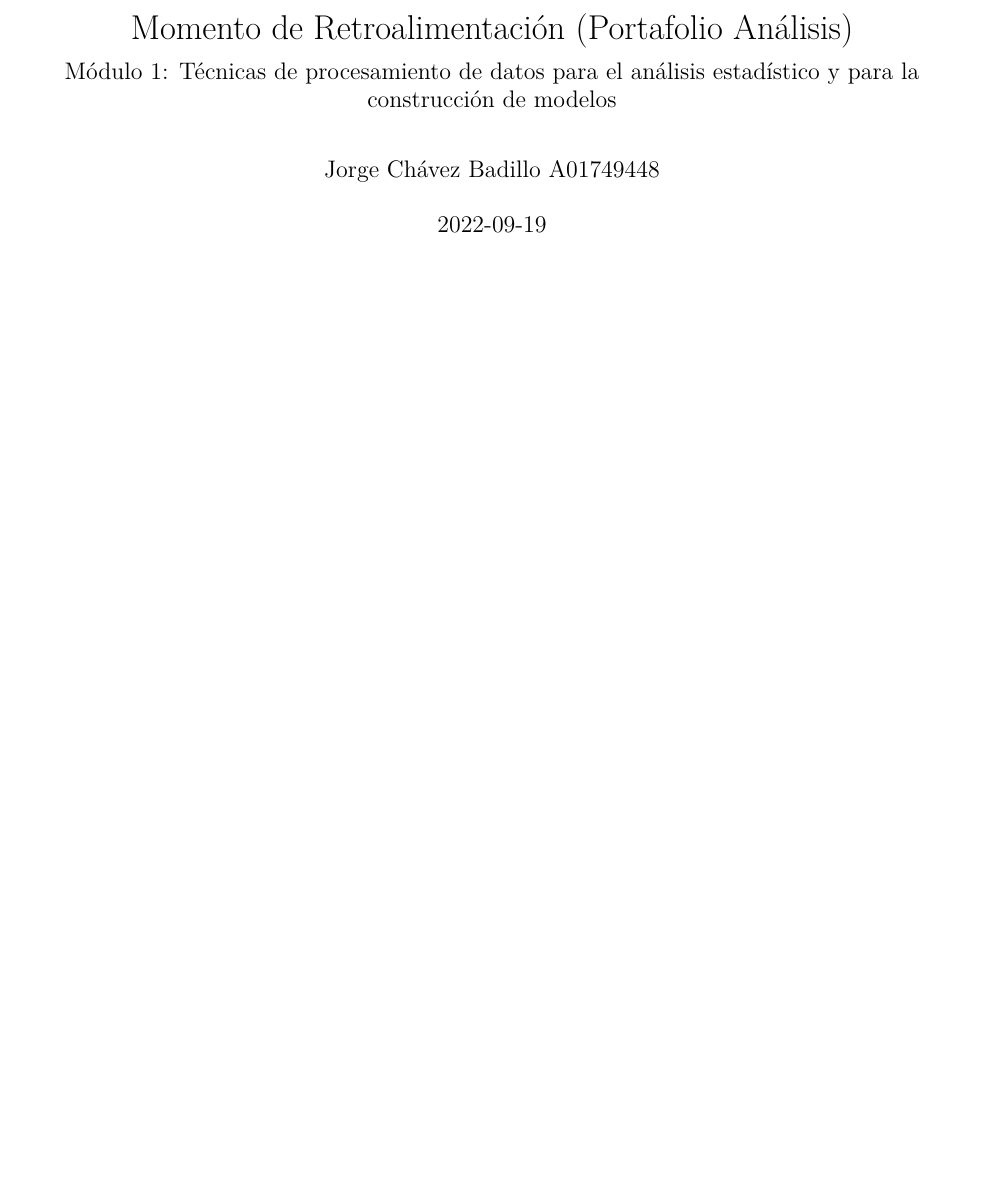
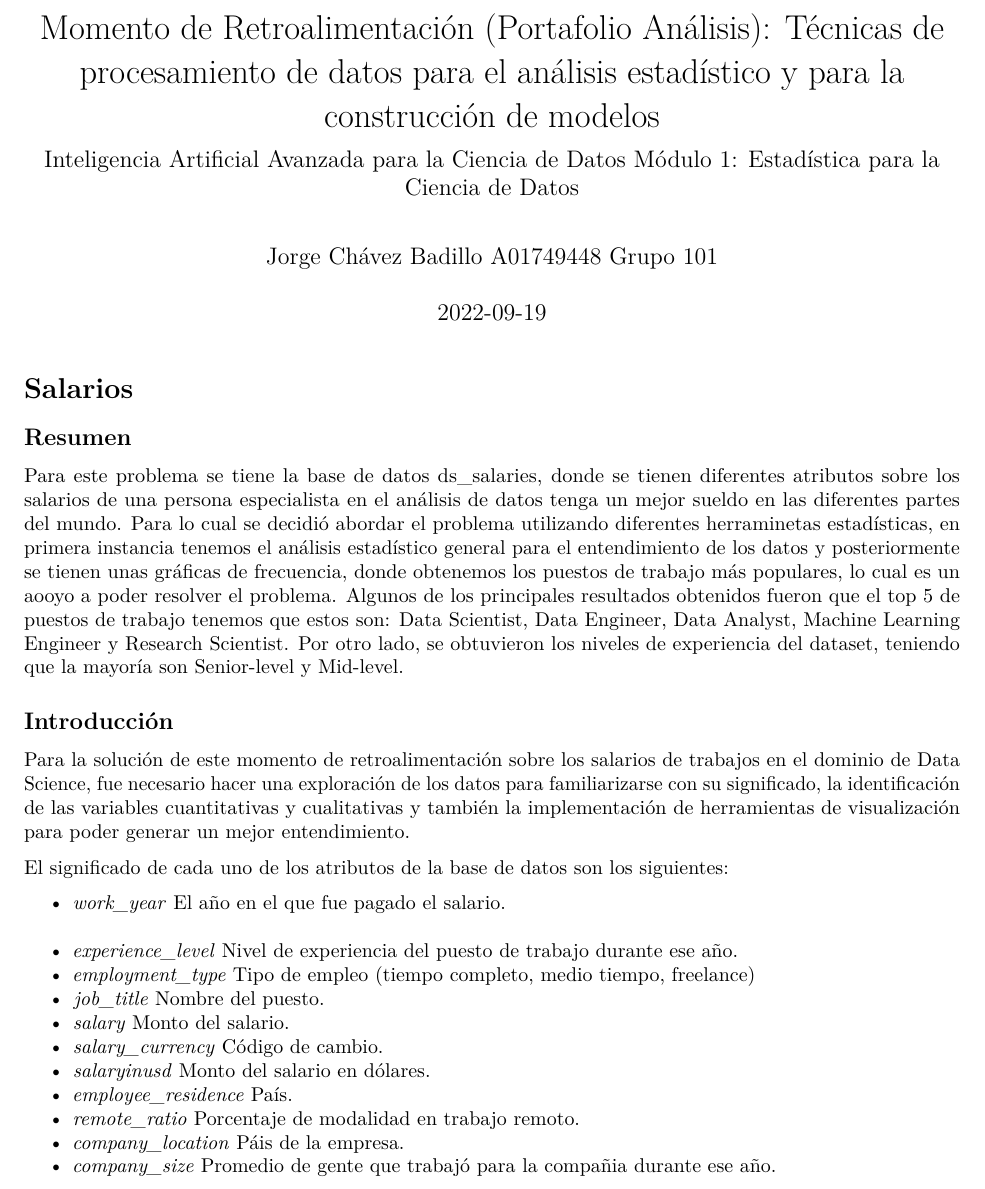
Before and after one commit to A01749448/momento-retroalimentacion-m1, an R Markdown document (momentoDeRetroalimentacion.Rmd): part of page 1 of 10 before the commit and part of page 1 of 6 after it, cut so that both start at the same text, the shorter picture padded with empty space. Rendered offline with R 4.5, knitr and Pandoc, then LaTeX, with nearby package versions; some code elsewhere in the file could not run offline.

Commit message:
Correcciones Finales

```diff
--- a/momentoDeRetroalimentacion.Rmd
+++ b/momentoDeRetroalimentacion.Rmd
@@ -1 +1,4 @@
 ---
+title: "Momento de Retroalimentación (Portafolio Análisis): Técnicas de procesamiento de datos para el análisis estadístico y para la construcción de modelos"
+subtitle: "Inteligencia Artificial Avanzada para la Ciencia de Datos Módulo 1: Estadística para la Ciencia de Datos"
+author: "Jorge Chávez Badillo A01749448 Grupo 101"
@@ -6,7 +6,29 @@ date: "`r Sys.Date()`"
 output:
   pdf_document: default
   html_document: default
-
 ---
 
-## Preguntas Guía
+# Salarios
+
+## Resumen
+
+Para este problema se tiene la base de datos ds_salaries, donde se tienen diferentes atributos sobre los salarios de una persona especialista en el análisis de datos tenga un mejor sueldo en las diferentes partes del mundo. Para lo cual se decidió abordar el problema utilizando diferentes herraminetas estadísticas, en primera instancia tenemos el análisis estadístico general para el entendimiento de los datos y posteriormente se tienen unas gráficas de frecuencia, donde obtenemos los puestos de trabajo más populares, lo cual es un aooyo a poder resolver el problema.
+Algunos de los principales resultados obtenidos fueron que el top 5 de puestos de trabajo tenemos que estos son: Data Scientist, Data Engineer, Data Analyst, Machine Learning Engineer y Research Scientist. Por otro lado, se obtuvieron los niveles de experiencia del dataset, teniendo que la mayoría son Senior-level y Mid-level.
+
+## Introducción
+
+Para la solución de este momento de retroalimentación sobre los salarios de trabajos en el dominio de Data Science, fue necesario hacer una exploración de los datos para familiarizarse con su significado, la identificación de las variables cuantitativas y cualitativas y también la implementación de herramientas de visualización para poder generar un mejor entendimiento.
+
+El significado de cada uno de los atributos de la base de datos son los siguientes:
+
+* *work_year* El año en el que fue pagado el salario.
+* *experience_level* Nivel de experiencia del puesto de trabajo durante ese año.
+* *employment_type* Tipo de empleo (tiempo completo, medio tiempo, freelance)
+* *job_title* Nombre del puesto.
+* *salary* Monto del salario.
+* *salary_currency* Código de cambio.
+* *salaryinusd* Monto del salario en dólares.
+* *employee_residence* País.
+* *remote_ratio* Porcentaje de modalidad en trabajo remoto.
+* *company_location* Páis de la empresa.
+* *company_size* Promedio de gente que trabajó para la compañia durante ese año.
```
Also changed, not shown: momentoDeRetroalimentacion.pdf, momentoDeRetroalimentacion.Rmd (35 more changed lines).
